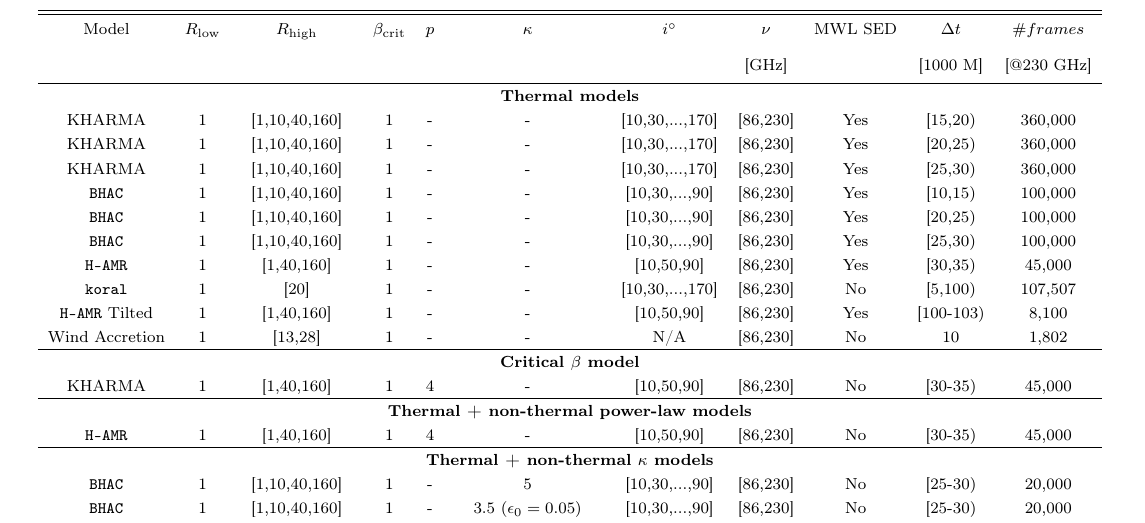
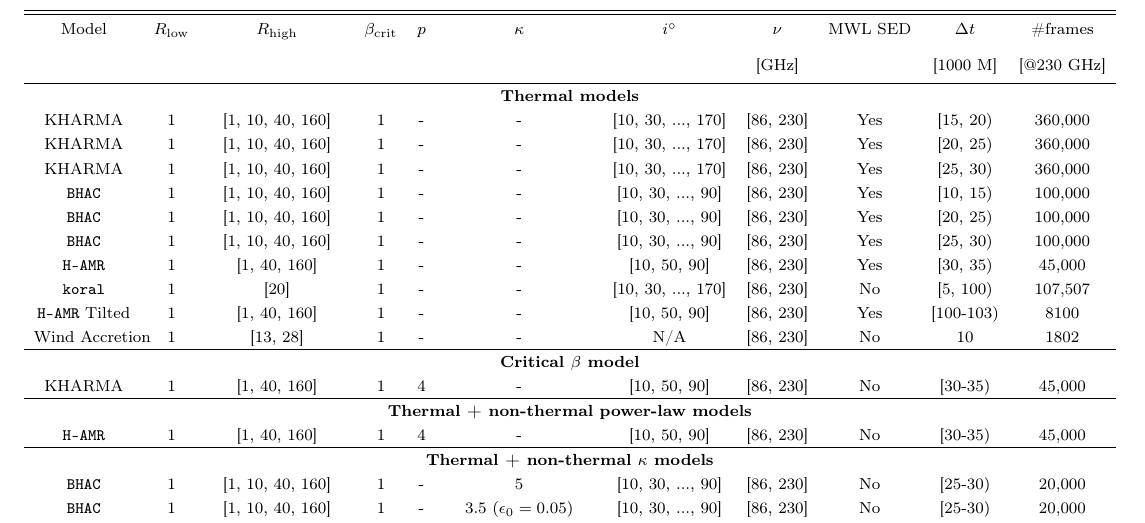
Before and after one commit to rndref/EHT_SGRA5, a LaTeX paper (main.tex, which reads models.tex): part of page 10 of 96, cut so that both start at the same text. Compiled offline with pdfLaTeX.

Commit message:
Improve table

```diff
--- a/models.tex
+++ b/models.tex
@@ -362,39 +362,39 @@ $\sim1.3$M SEDs.  The images and SEDs occupy about $50$TB.
   \colhead{$\Rl$}              &%
   \colhead{$\Rh$}              &%
   \colhead{$\beta_{\rm crit}$} &%
-  \colhead{$p$}           &%
+  \colhead{$p$}                &%
 % \colhead{$\gamma_{\rm min/max}$} &%
   \colhead{$\kappa$}           &%
   \colhead{$i^\circ$}          &%
   \colhead{$\nu$}              &%
   \colhead{MWL SED}            &%
   \colhead{$\Delta t$}         &%
-  \colhead{$\#frames$}     \\
+  \colhead{\#frames}           \\
   & & & & & & & \colhead{[GHz]} & & \colhead{[1000 M]} & [@230 GHz]}
 \startdata
 \multicolumn{11}{c}{\bf Thermal models}\\
-\kharma        & 1 & [1,10,40,160] & 1 & - & - & [10,30,...,170] & [86,230] & Yes & [15,20) & 360,000 \\
-\kharma        & 1 & [1,10,40,160] & 1 & - & - & [10,30,...,170] & [86,230] & Yes & [20,25) & 360,000 \\
-\kharma        & 1 & [1,10,40,160] & 1 & - & - & [10,30,...,170] & [86,230] & Yes & [25,30) & 360,000 \\
-\bhac          & 1 & [1,10,40,160] & 1 & - & - & [10,30,...,90]  & [86,230] & Yes & [10,15) & 100,000 \\
-\bhac          & 1 & [1,10,40,160] & 1 & - & - & [10,30,...,90]  & [86,230] & Yes & [20,25) & 100,000 \\
-\bhac          & 1 & [1,10,40,160] & 1 & - & - & [10,30,...,90]  & [86,230] & Yes & [25,30) & 100,000 \\
-\hamr          & 1 & [1,40,160]    & 1 & - & - & [10,50,90]      & [86,230] & Yes & [30,35) &  45,000 \\
-\koral         & 1 & [20]          & 1 & - & - & [10,30,...,170] & [86,230] & No  & [5,100) & 107,507 \\
-\hamr Tilted   & 1 & [1,40,160] & 1 & - & - & [10,50,90] & [86,230] & Yes & [100-103) & 8,100 \\
-Wind Accretion & 1 & [13,28]    & 1 & - & - & N/A        & [86,230] & No  & 10        & 1,802 \\
+\kharma        & 1 & [1, 10, 40, 160] & 1 & - & - & [10, 30, ..., 170] & [86, 230] & Yes & [15, 20)  & \num{360000} \\
+\kharma        & 1 & [1, 10, 40, 160] & 1 & - & - & [10, 30, ..., 170] & [86, 230] & Yes & [20, 25)  & \num{360000} \\
+\kharma        & 1 & [1, 10, 40, 160] & 1 & - & - & [10, 30, ..., 170] & [86, 230] & Yes & [25, 30)  & \num{360000} \\
+\bhac          & 1 & [1, 10, 40, 160] & 1 & - & - & [10, 30, ..., 90]  & [86, 230] & Yes & [10, 15)  & \num{100000} \\
+\bhac          & 1 & [1, 10, 40, 160] & 1 & - & - & [10, 30, ..., 90]  & [86, 230] & Yes & [20, 25)  & \num{100000} \\
+\bhac          & 1 & [1, 10, 40, 160] & 1 & - & - & [10, 30, ..., 90]  & [86, 230] & Yes & [25, 30)  & \num{100000} \\
+\hamr          & 1 & [1, 40, 160]     & 1 & - & - & [10, 50, 90]       & [86, 230] & Yes & [30, 35)  & \num{ 45000} \\
+\koral         & 1 & [20]             & 1 & - & - & [10, 30, ..., 170] & [86, 230] & No  & [5, 100)  & \num{107507} \\
+\hamr Tilted   & 1 & [1, 40, 160]     & 1 & - & - & [10, 50, 90]       & [86, 230] & Yes & [100-103) & \num{  8100} \\
+Wind Accretion\!\!\!\!\!\! & 1 & [13, 28]         & 1 & - & - & N/A                & [86, 230] & No  & 10        & \num{  1802} \\
 \hline
 \multicolumn{11}{c}{\bf Critical $\beta$ model} \\
-\kharma & 1 & [1,40,160] & 1 & 4 & - & [10,50,90] & [86,230] & No & [30-35) & 45,000 \\
+\kharma & 1 & [1, 40, 160] & 1 & 4 & - & [10, 50, 90] & [86, 230] & No & [30-35) & \num{45000} \\
 \hline
 \multicolumn{11}{c}{\bf Thermal + non-thermal power-law models} \\
-\hamr & 1 & [1,40,160] & 1 & 4 & - & [10,50,90] & [86,230] & No & [30-35) & 45,000 \\
+\hamr & 1 & [1, 40, 160] & 1 & 4 & - & [10, 50, 90] & [86, 230] & No & [30-35) & \num{45000} \\
 \hline
 \multicolumn{11}{c}{\bf Thermal + non-thermal $\kappa$ models} \\
-\bhac & 1 & [1,10,40,160]    & 1 & - & 5 & [10,30,...,90]  & [86,230] & No & [25-30) & 20,000 \\
-\bhac & 1 & [1,10,40,160]    & 1 & - & 3.5 ($\epsilon_0=0.05$) & [10,30,...,90]  & [86,230] & No & [25-30) & 20,000 \\
-\bhac & 1 & [1,10,40,160]    & 1 & - & 3.5 ($\epsilon_0=0.10$) & [10,30,...,90]  & [86,230] & No & [25-30) & 20,000 \\
-\bhac & 1 & [1,10,40,160]    & 1 & - & 3.5 ($\epsilon_0=0.20$) & [10,30,...,90]  & [86,230] & No & [25-30) & 20,000 \\
-\bhac & 1 & [1,10,40,80,160] & 1 & - & variable $\kappa=\kappa(\beta,\sigma)$ & [10,30,...,90] & [86,230] & No  & [25-30) & 125,000 \\
-\hamr & 1 & [1,10,40,160]    & 1 & - & variable $\kappa=\kappa(\beta,\sigma)$ & [10,30,...,90] & [86,230] & Yes & [30-35) & 100,000 \\
+\bhac & 1 & [1, 10, 40, 160]     & 1 & - & 5                                       & [10, 30, ..., 90] & [86, 230] & No  & [25-30) & \num{ 20000} \\
+\bhac & 1 & [1, 10, 40, 160]     & 1 & - & 3.5 ($\epsilon_0=0.05$)                 & [10, 30, ..., 90] & [86, 230] & No  & [25-30) & \num{ 20000} \\
+\bhac & 1 & [1, 10, 40, 160]     & 1 & - & 3.5 ($\epsilon_0=0.10$)                 & [10, 30, ..., 90] & [86, 230] & No  & [25-30) & \num{ 20000} \\
+\bhac & 1 & [1, 10, 40, 160]     & 1 & - & 3.5 ($\epsilon_0=0.20$)                 & [10, 30, ..., 90] & [86, 230] & No  & [25-30) & \num{ 20000} \\
+\bhac & 1 & [1, 10, 40, 80, 160] & 1 & - & variable $\kappa=\kappa(\beta, \sigma)$ & [10, 30, ..., 90] & [86, 230] & No  & [25-30) & \num{125000} \\
+\hamr & 1 & [1, 10, 40, 160]     & 1 & - & variable $\kappa=\kappa(\beta, \sigma)$ & [10, 30, ..., 90] & [86, 230] & Yes & [30-35) & \num{100000} \\
 \enddata
```
Also changed, not shown: models.tex (2 more changed lines).
